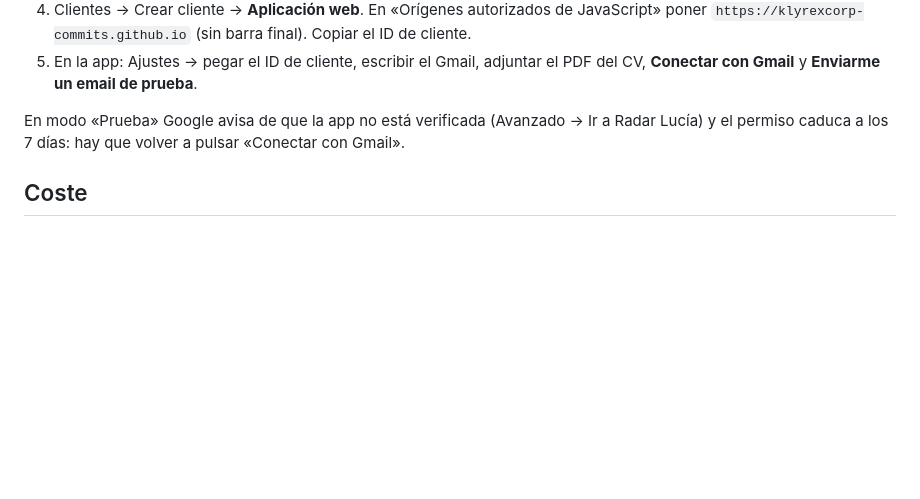
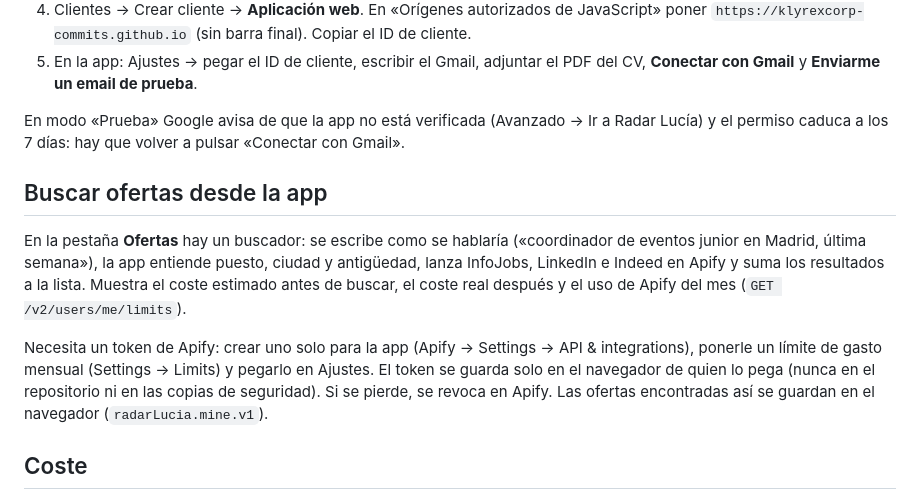
Before and after one commit to klyrexcorp-commits/radar-lucia, a Markdown page: README.md, the part around the change. Drawn GitHub-style; blank space fills up the shorter version.

```diff
--- a/README.md
+++ b/README.md
@@ -48,6 +48,18 @@ Hace falta un ID de cliente de Google (se crea una vez, es gratis):
 En modo «Prueba» Google avisa de que la app no está verificada (Avanzado → Ir a Radar Lucía) y el permiso
 caduca a los 7 días: hay que volver a pulsar «Conectar con Gmail».
 
+## Buscar ofertas desde la app
+
+En la pestaña **Ofertas** hay un buscador: se escribe como se hablaría («coordinador de eventos junior en
+Madrid, última semana»), la app entiende puesto, ciudad y antigüedad, lanza InfoJobs, LinkedIn e Indeed en
+Apify y suma los resultados a la lista. Muestra el coste estimado antes de buscar, el coste real después y el
+uso de Apify del mes (`GET /v2/users/me/limits`).
+
+Necesita un token de Apify: crear uno solo para la app (Apify → Settings → API & integrations), ponerle un
+límite de gasto mensual (Settings → Limits) y pegarlo en Ajustes. El token se guarda solo en el navegador de
+quien lo pega (nunca en el repositorio ni en las copias de seguridad). Si se pierde, se revoca en Apify.
+Las ofertas encontradas así se guardan en el navegador (`radarLucia.mine.v1`).
+
 ## Coste
 
 Actores de pago por resultado: InfoJobs `scrapesage/infojobs-scraper`, Indeed
```
